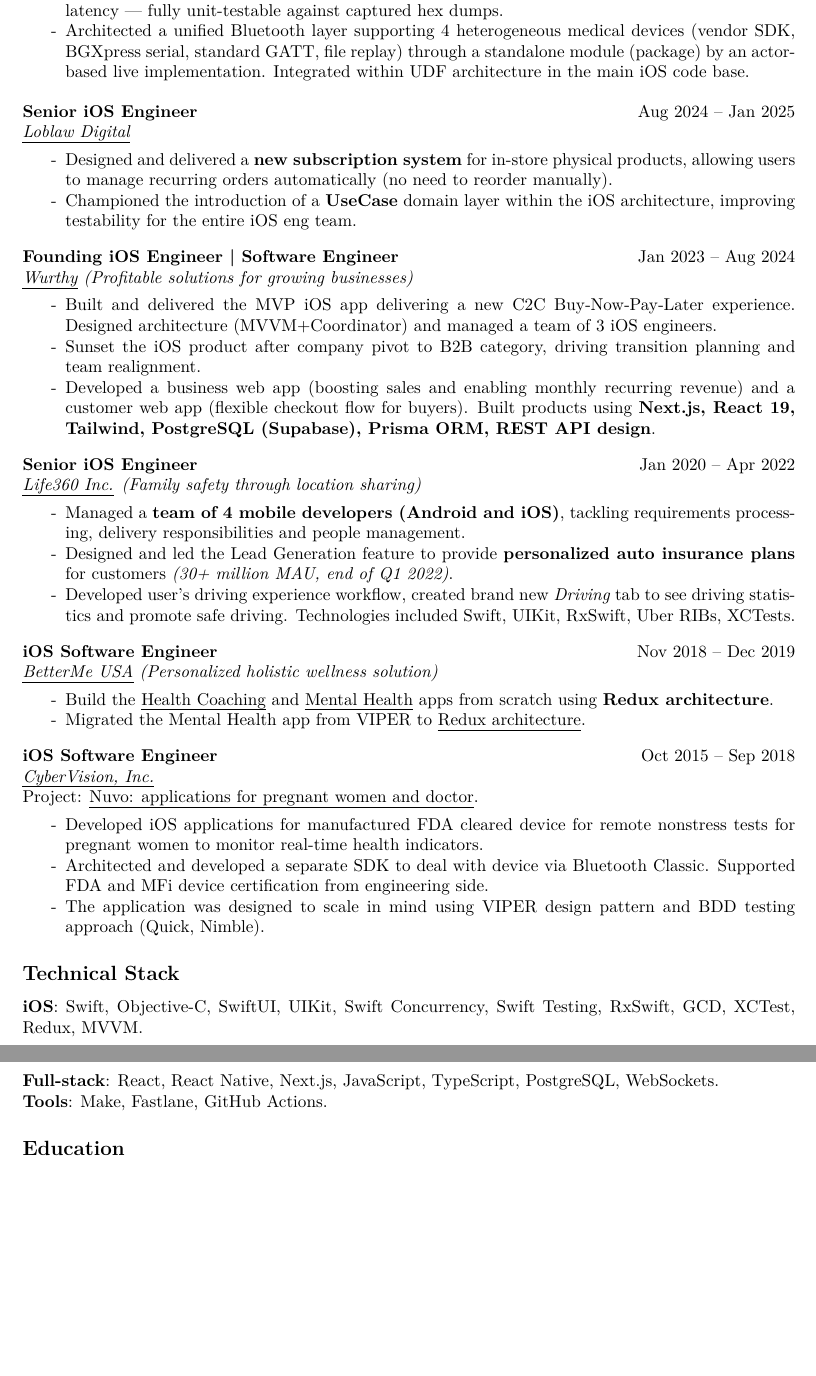
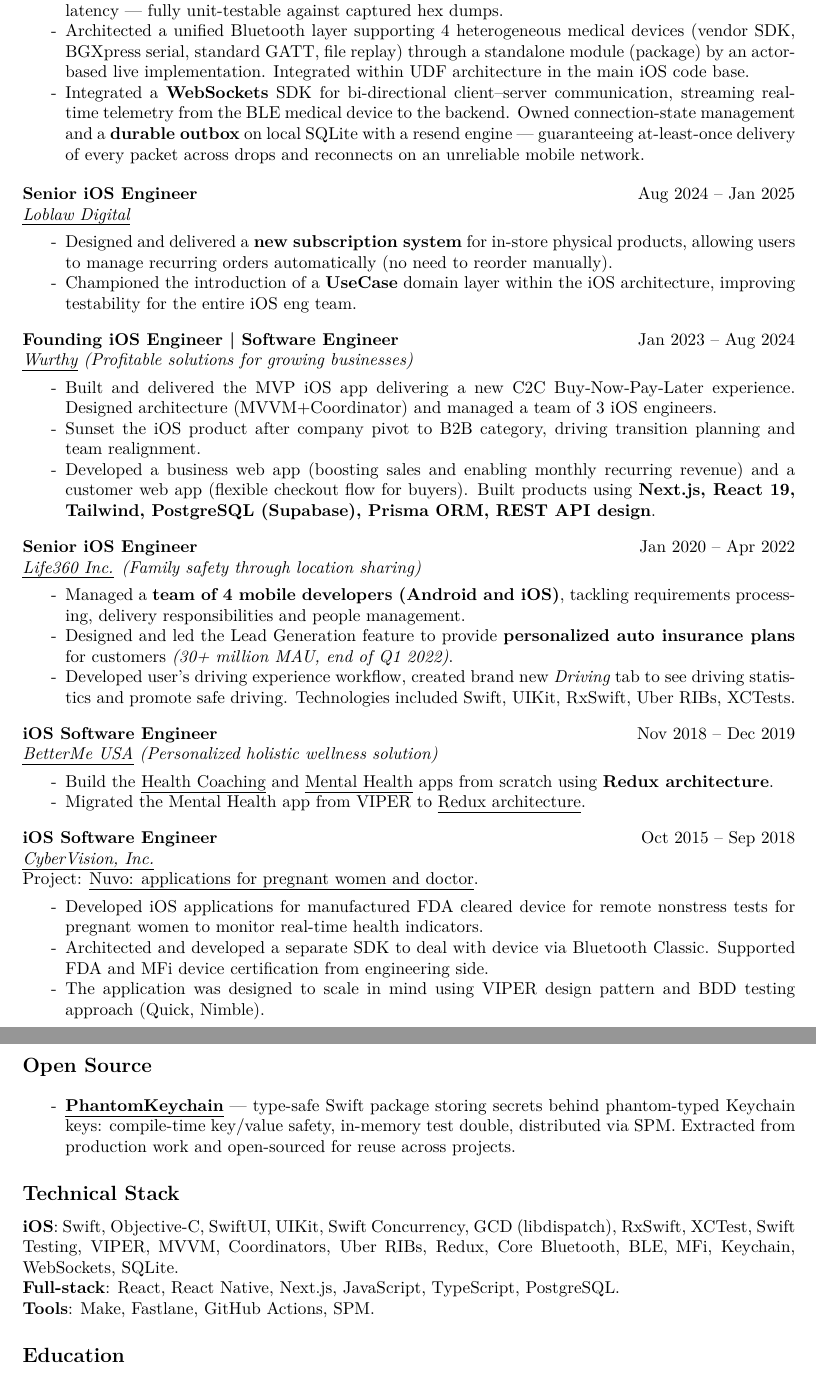
Before and after one commit to hamsternik/www.hamsternik.com, a LaTeX CV (cv/main.ios.tex): two parts of pages 1 and 2 of 2, joined at a grey line, cut so that both start at the same text, the shorter picture padded with empty space. Compiled offline with XeLaTeX.

Commit message:
edit kensa health exp.; edit technical stack

```diff
--- a/cv/main.ios.tex
+++ b/cv/main.ios.tex
@@ -119,6 +119,10 @@
 \item  Architected a unified Bluetooth layer supporting 4 heterogeneous medical devices (vendor SDK, BGXpress serial,
   standard GATT, file replay) through a standalone module (package) by an actor-based live implementation. Integrated
   within UDF architecture in the main iOS code base.
+\item Integrated a \textbf{WebSockets} SDK for bi-directional client--server communication, streaming real-time
+  telemetry from the BLE medical device to the backend. Owned connection-state management and a \textbf{durable
+  outbox} on local SQLite with a resend engine — guaranteeing at-least-once delivery of every packet across
+  drops and reconnects on an unreliable mobile network.
 \end{itemize}
 
 \SubSectionSpacing
@@ -207,14 +211,27 @@
 \item The application was designed to scale in mind using VIPER design pattern and BDD testing approach (Quick, Nimble).
 \end{itemize}
 
+%% Open Source
+
+\subsection*{Open Source}
+
+\noindent
+\begin{itemize}[label=-]
+\item \textbf{\href{https://github.com/hamsternik/PhantomKeychain}{PhantomKeychain}} — type-safe Swift package
+  storing secrets behind phantom-typed Keychain keys: compile-time key/value safety, in-memory test double,
+  distributed via SPM. Extracted from production work and open-sourced for reuse across projects.
+\end{itemize}
+
 %% Tech Stack
 
 \subsection*{Technical Stack}
 
 \noindent \textbf{iOS}: Swift, Objective-C, SwiftUI, UIKit, Swift Concurrency,
-Swift Testing, RxSwift, GCD, XCTest, Redux, MVVM.\\
-\noindent \textbf{Full-stack}: React, React Native, Next.js, JavaScript, TypeScript, PostgreSQL, WebSockets.\\
-\noindent \textbf{Tools}: Make, Fastlane, GitHub Actions.
+GCD (libdispatch), RxSwift, XCTest, Swift Testing,
+VIPER, MVVM, Coordinators, Uber RIBs, Redux,
+Core Bluetooth, BLE, MFi, Keychain, WebSockets, SQLite.\\
+\noindent \textbf{Full-stack}: React, React Native, Next.js, JavaScript, TypeScript, PostgreSQL.\\
+\noindent \textbf{Tools}: Make, Fastlane, GitHub Actions, SPM.
 
 %% Education
 
```
Also changed, not shown: 2 other files.
